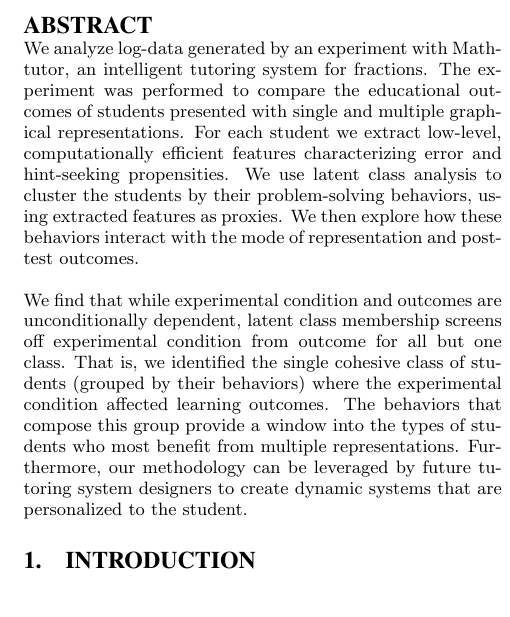
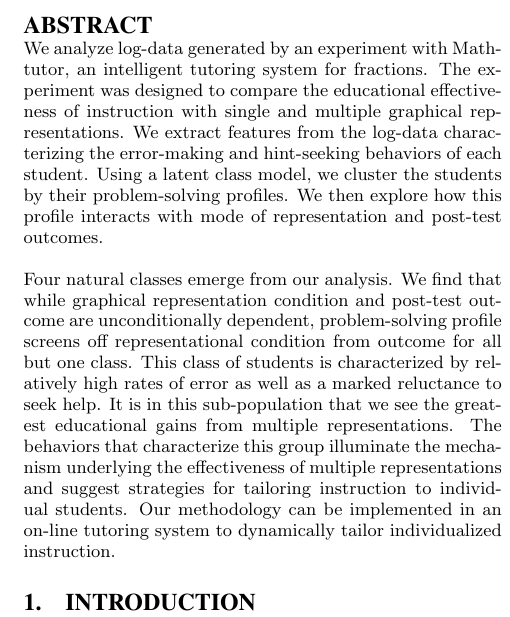
Before and after one commit to ryanaustincarlson/ML-FinalProject2012-EdModeling, a LaTeX document (edm_latex/edmVersion.tex): part of one column of page 1 of 8, cut so that both start at the same text, the shorter picture padded with empty space. Compiled offline with pdfLaTeX.

Commit message:
Updated the abstract to put the goodies in the front.

```diff
--- a/edm_latex/edmVersion.tex
+++ b/edm_latex/edmVersion.tex
@@ -139,9 +139,10 @@ Helga Caballero\\
 
 \maketitle
 \begin{abstract}
-We analyze log-data generated by an experiment with Mathtutor, an intelligent tutoring system for fractions.  The experiment was performed to compare the educational outcomes of students presented with single and multiple graphical representations.  For each student we extract low-level, computationally efficient features characterizing error and hint-seeking propensities.  We use latent class analysis to cluster the students by their problem-solving behaviors, using extracted features as proxies.  We then explore how these behaviors interact with the mode of representation and post-test outcomes.
+We analyze log-data generated by an experiment with Mathtutor, an intelligent tutoring system for fractions.  The experiment was designed to compare the educational effectiveness of instruction with single and multiple graphical representations. We extract features from the log-data characterizing the error-making and hint-seeking behaviors of each student.  Using a latent class model, we cluster the students by their problem-solving profiles. We then explore how this profile interacts with mode of representation and post-test outcomes.
 
-We find that while experimental condition and outcomes are unconditionally dependent, latent class membership screens off experimental condition from outcome for all but one class. That is, we identified the single cohesive class of students (grouped by their behaviors) where the experimental condition affected learning outcomes.  The behaviors that compose this group provide a window into the types of students who most benefit from multiple representations. Furthermore, our methodology can be leveraged by future tutoring system designers to create dynamic systems that are personalized to the student.
+Four natural classes emerge from our analysis. We find that while graphical representation condition and post-test outcome are unconditionally dependent, problem-solving profile screens off representational condition from outcome for all but one class. This class of students is characterized by relatively high rates of error as well as a marked reluctance to seek help. It is in this sub-population that we see the greatest educational gains from multiple representations. The behaviors that characterize this group illuminate the mechanism underlying the effectiveness of multiple representations and suggest strategies for tailoring instruction to individual students. Our methodology can be implemented in an on-line tutoring system to dynamically tailor individualized instruction.
+
 \end{abstract}
 
 %% A category with the (minimum) three required fields
```
